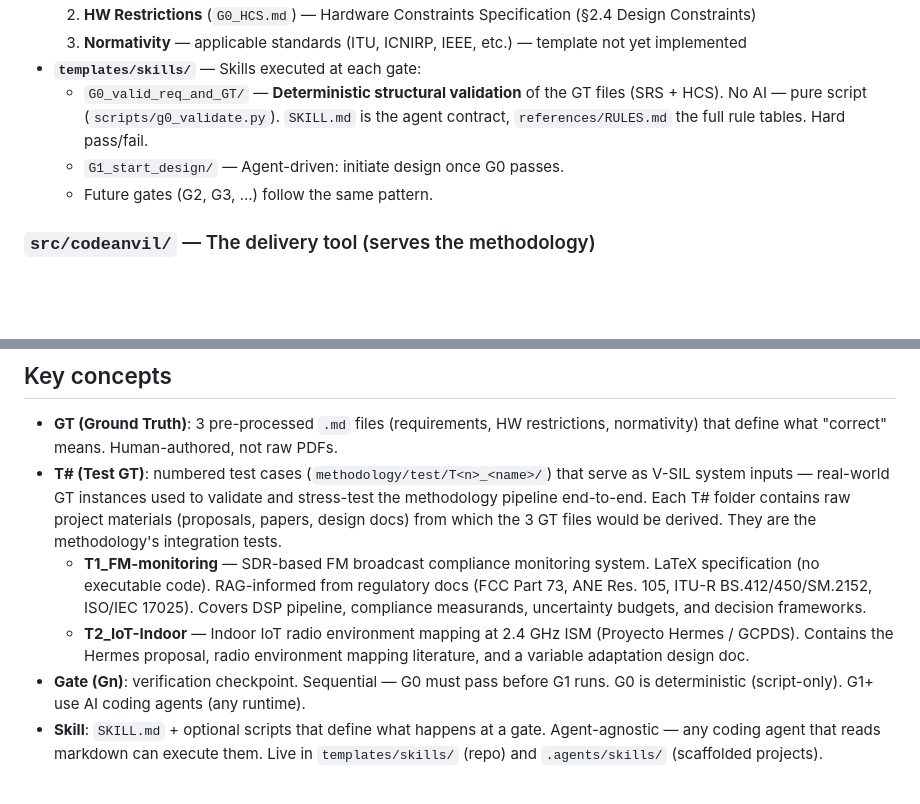
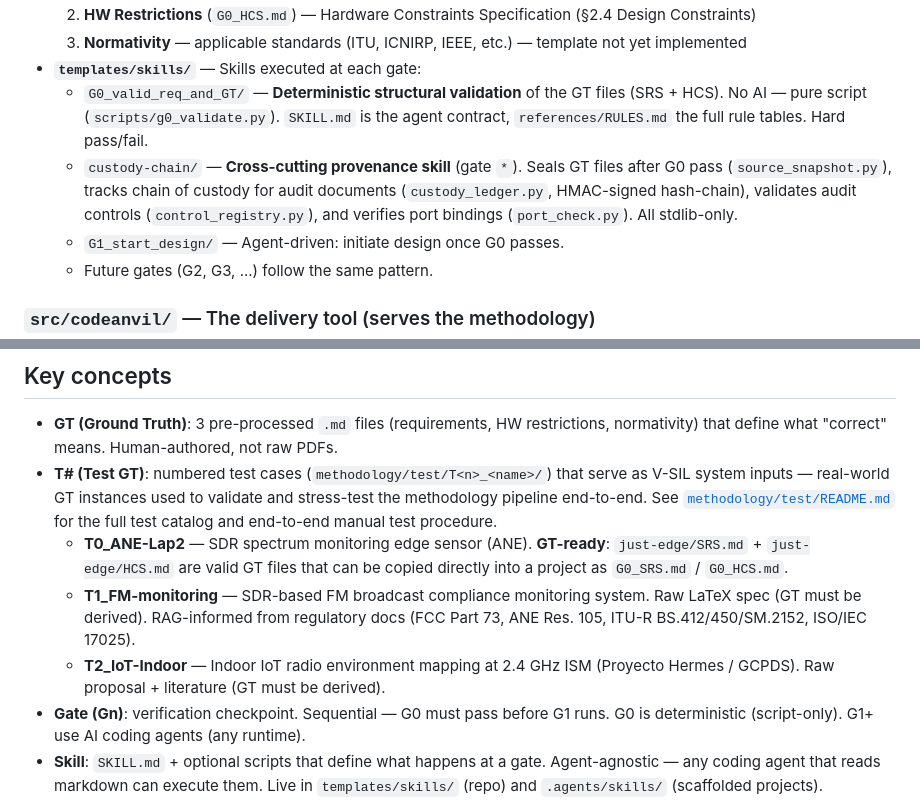
Before and after one commit to dramirezbe/codeanvil-gcpds, a Markdown page: CLAUDE.md, 2 parts joined by grey strips. Rendered like a GitHub page; blank space fills up the shorter version.

```diff
--- a/CLAUDE.md
+++ b/CLAUDE.md
@@ -18,6 +18,7 @@ The V-SIL pipeline encoded as executable artifacts:
   3. **Normativity** — applicable standards (ITU, ICNIRP, IEEE, etc.) — template not yet implemented
 - **`templates/skills/`** — Skills executed at each gate:
   - `G0_valid_req_and_GT/` — **Deterministic structural validation** of the GT files (SRS + HCS). No AI — pure script (`scripts/g0_validate.py`). `SKILL.md` is the agent contract, `references/RULES.md` the full rule tables. Hard pass/fail.
+  - `custody-chain/` — **Cross-cutting provenance skill** (gate `*`). Seals GT files after G0 pass (`source_snapshot.py`), tracks chain of custody for audit documents (`custody_ledger.py`, HMAC-signed hash-chain), validates audit controls (`control_registry.py`), and verifies port bindings (`port_check.py`). All stdlib-only.
   - `G1_start_design/` — Agent-driven: initiate design once G0 passes.
   - Future gates (G2, G3, ...) follow the same pattern.
 
@@ -39,9 +40,10 @@ CLI + PySide6 UI that bootstraps projects, wires up the harness, and tracks stat
 ## Key concepts
 
 - **GT (Ground Truth)**: 3 pre-processed `.md` files (requirements, HW restrictions, normativity) that define what "correct" means. Human-authored, not raw PDFs.
-- **T# (Test GT)**: numbered test cases (`methodology/test/T<n>_<name>/`) that serve as V-SIL system inputs — real-world GT instances used to validate and stress-test the methodology pipeline end-to-end. Each T# folder contains raw project materials (proposals, papers, design docs) from which the 3 GT files would be derived. They are the methodology's integration tests.
-  - **T1_FM-monitoring** — SDR-based FM broadcast compliance monitoring system. LaTeX specification (no executable code). RAG-informed from regulatory docs (FCC Part 73, ANE Res. 105, ITU-R BS.412/450/SM.2152, ISO/IEC 17025). Covers DSP pipeline, compliance measurands, uncertainty budgets, and decision frameworks.
-  - **T2_IoT-Indoor** — Indoor IoT radio environment mapping at 2.4 GHz ISM (Proyecto Hermes / GCPDS). Contains the Hermes proposal, radio environment mapping literature, and a variable adaptation design doc.
+- **T# (Test GT)**: numbered test cases (`methodology/test/T<n>_<name>/`) that serve as V-SIL system inputs — real-world GT instances used to validate and stress-test the methodology pipeline end-to-end. See [`methodology/test/README.md`](methodology/test/README.md) for the full test catalog and end-to-end manual test procedure.
+  - **T0_ANE-Lap2** — SDR spectrum monitoring edge sensor (ANE). **GT-ready**: `just-edge/SRS.md` + `just-edge/HCS.md` are valid GT files that can be copied directly into a project as `G0_SRS.md` / `G0_HCS.md`.
+  - **T1_FM-monitoring** — SDR-based FM broadcast compliance monitoring system. Raw LaTeX spec (GT must be derived). RAG-informed from regulatory docs (FCC Part 73, ANE Res. 105, ITU-R BS.412/450/SM.2152, ISO/IEC 17025).
+  - **T2_IoT-Indoor** — Indoor IoT radio environment mapping at 2.4 GHz ISM (Proyecto Hermes / GCPDS). Raw proposal + literature (GT must be derived).
 - **Gate (Gn)**: verification checkpoint. Sequential — G0 must pass before G1 runs. G0 is deterministic (script-only). G1+ use AI coding agents (any runtime).
 - **Skill**: `SKILL.md` + optional scripts that define what happens at a gate. Agent-agnostic — any coding agent that reads markdown can execute them. Live in `templates/skills/` (repo) and `.agents/skills/` (scaffolded projects).
 - **Session**: persistent record of a project's progress through gates, stored in SQLite.
```
Also changed, not shown: AGENTS.md (+6 -5 lines), 1 other file.
